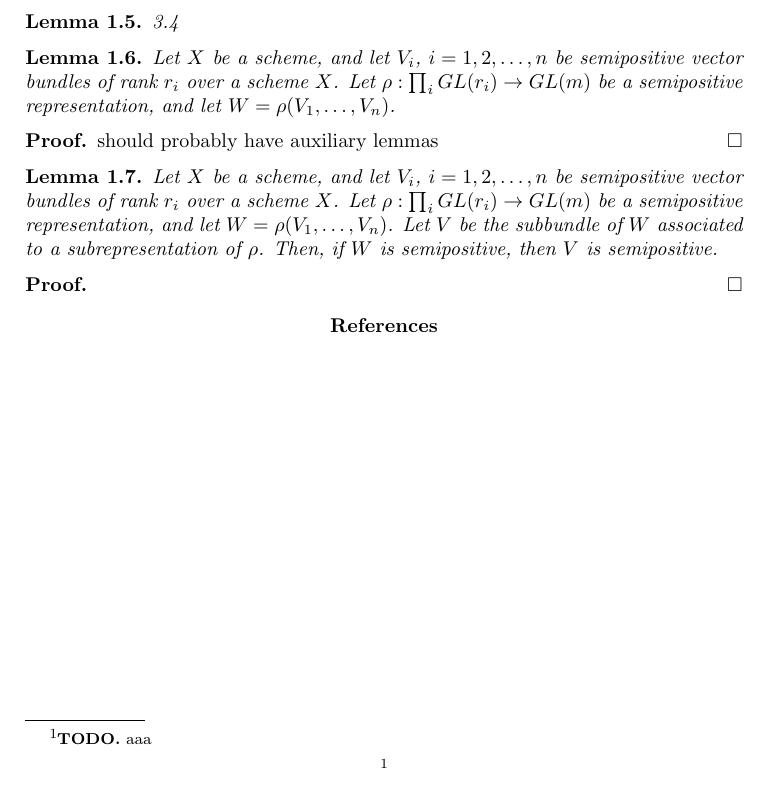
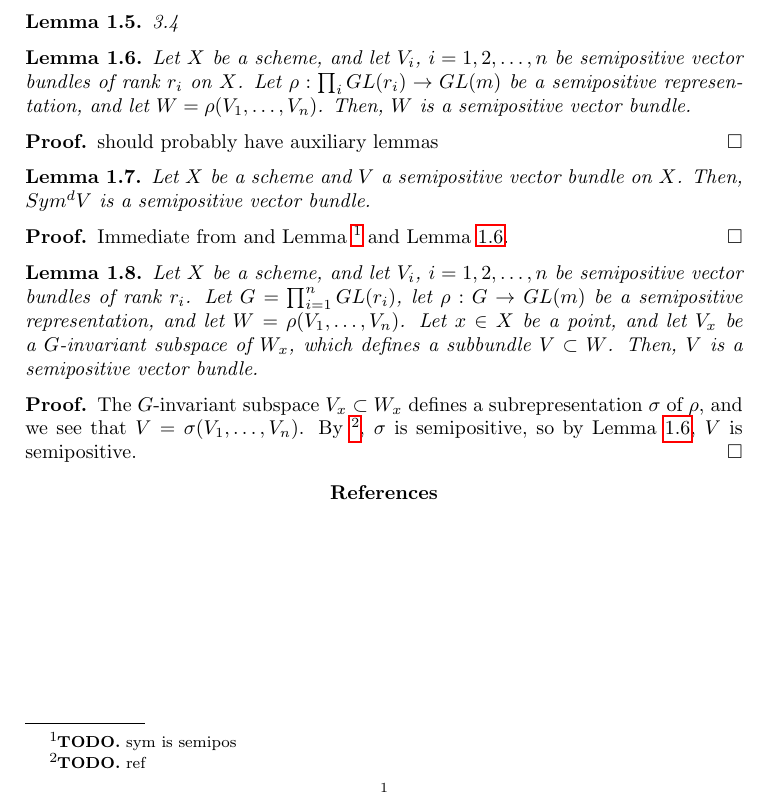
Before and after one commit to chngr/mgbar-proj, a LaTeX document (semipos.tex): part of the page, cut so that both start at the same text. Compiled offline with pdfLaTeX.

Commit message:
clean up 3.5 and 3.6 statements, prove 3.6

```diff
--- a/semipos.tex
+++ b/semipos.tex
@@ -5,8 +5,6 @@
 \begin{document}
 \title{Semipositivity}
 \maketitle
-
-\todo{aaa}
 
 
 \section{Introduction}
@@ -39,8 +37,8 @@ equivalent definition ( 3.3(i))
 3.4
 \end{lemma}
 
-\begin{lemma}
-Let $X$ be a scheme, and let $V_i$, $i=1,2,\ldots,n$ be semipositive vector bundles of rank $r_i$ over a scheme $X$. Let $\rho:\prod_i GL(r_i)\to GL(m)$ be a semipositive representation, and let $W=\rho(V_1,\ldots,V_n)$.
+\begin{lemma}\label{apply_rho_still_semipos}
+Let $X$ be a scheme, and let $V_i$, $i=1,2,\ldots,n$ be semipositive vector bundles of rank $r_i$ on $X$. Let $\rho:\prod_i GL(r_i)\to GL(m)$ be a semipositive representation, and let $W=\rho(V_1,\ldots,V_n)$. Then, $W$ is a semipositive vector bundle.
 \end{lemma}
 
 \begin{proof}
@@ -48,11 +46,19 @@ should probably have auxiliary lemmas
 \end{proof}
 
 \begin{lemma}
-Let $X$ be a scheme, and let $V_i$, $i=1,2,\ldots,n$ be semipositive vector bundles of rank $r_i$ over a scheme $X$. Let $\rho:\prod_i GL(r_i)\to GL(m)$ be a semipositive representation, and let $W=\rho(V_1,\ldots,V_n)$. Let $V$ be the subbundle of $W$ associated to a subrepresentation of $\rho$. Then, if $W$ is semipositive, then $V$ is semipositive.
+Let $X$ be a scheme and $V$ a semipositive vector bundle on $X$. Then, $Sym^dV$ is a semipositive vector bundle.
 \end{lemma}
 
 \begin{proof}
+Immediate from and Lemma \todo{sym is semipos} and Lemma \ref{apply_rho_still_semipos}.
+\end{proof}
 
+\begin{lemma}
+Let $X$ be a scheme, and let $V_i$, $i=1,2,\ldots,n$ be semipositive vector bundles of rank $r_i$. Let $G=\prod_{i=1}^{n}GL(r_i)$, let $\rho:G\to GL(m)$ be a semipositive representation, and let $W=\rho(V_1,\ldots,V_n)$. Let $x\in X$ be a point, and let $V_x$ be a $G$-invariant subspace of $W_x$, which defines a subbundle $V\subset W$. Then, $V$ is a semipositive vector bundle.
+\end{lemma}
+
+\begin{proof}
+The $G$-invariant subspace $V_x\subset W_x$ defines a subrepresentation $\sigma$ of $\rho$, and we see that $V=\sigma(V_1,\ldots,V_n)$. By \todo{ref}, $\sigma$ is semipositive, so by Lemma \ref{apply_rho_still_semipos}, $V$ is semipositive.
 \end{proof}
 
 
```
